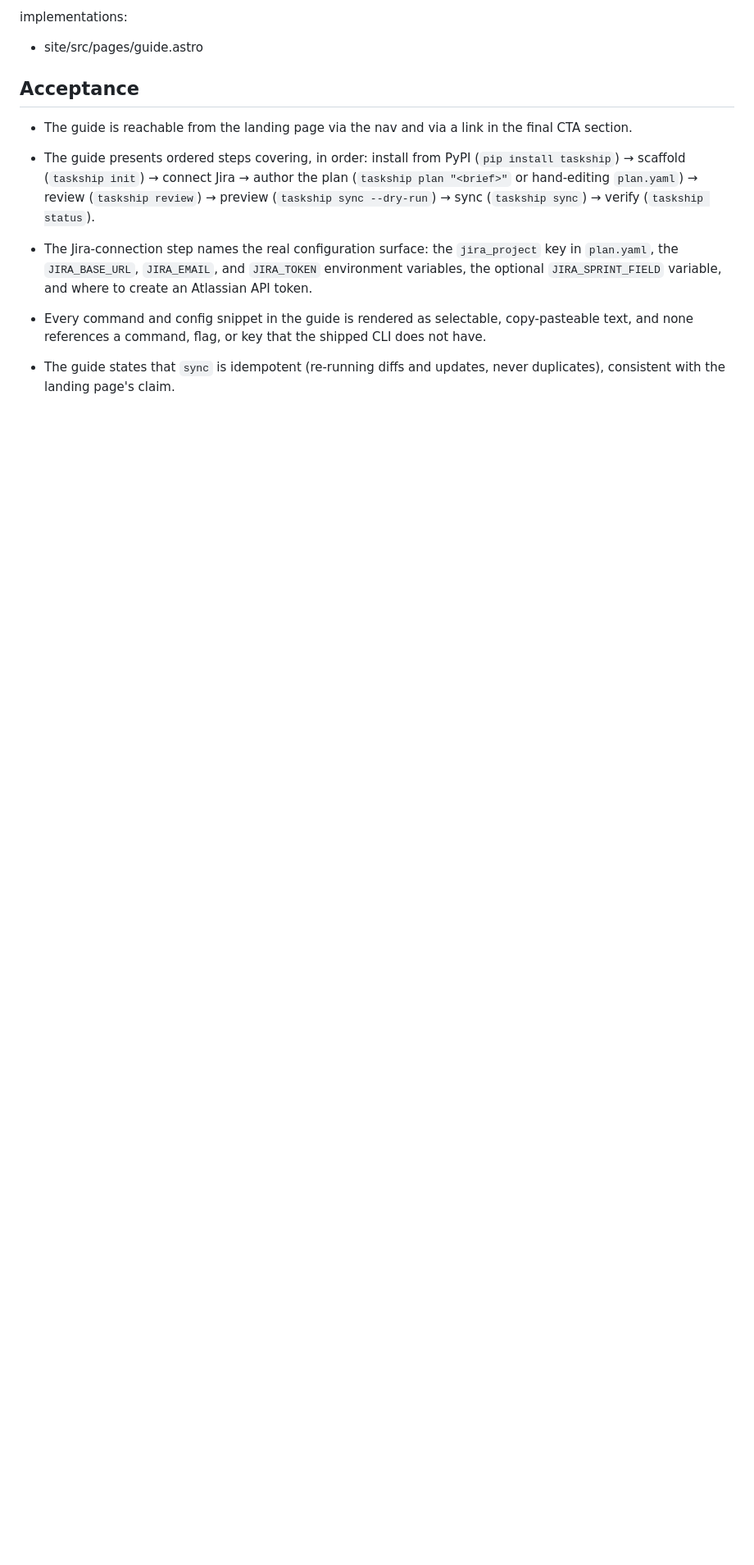
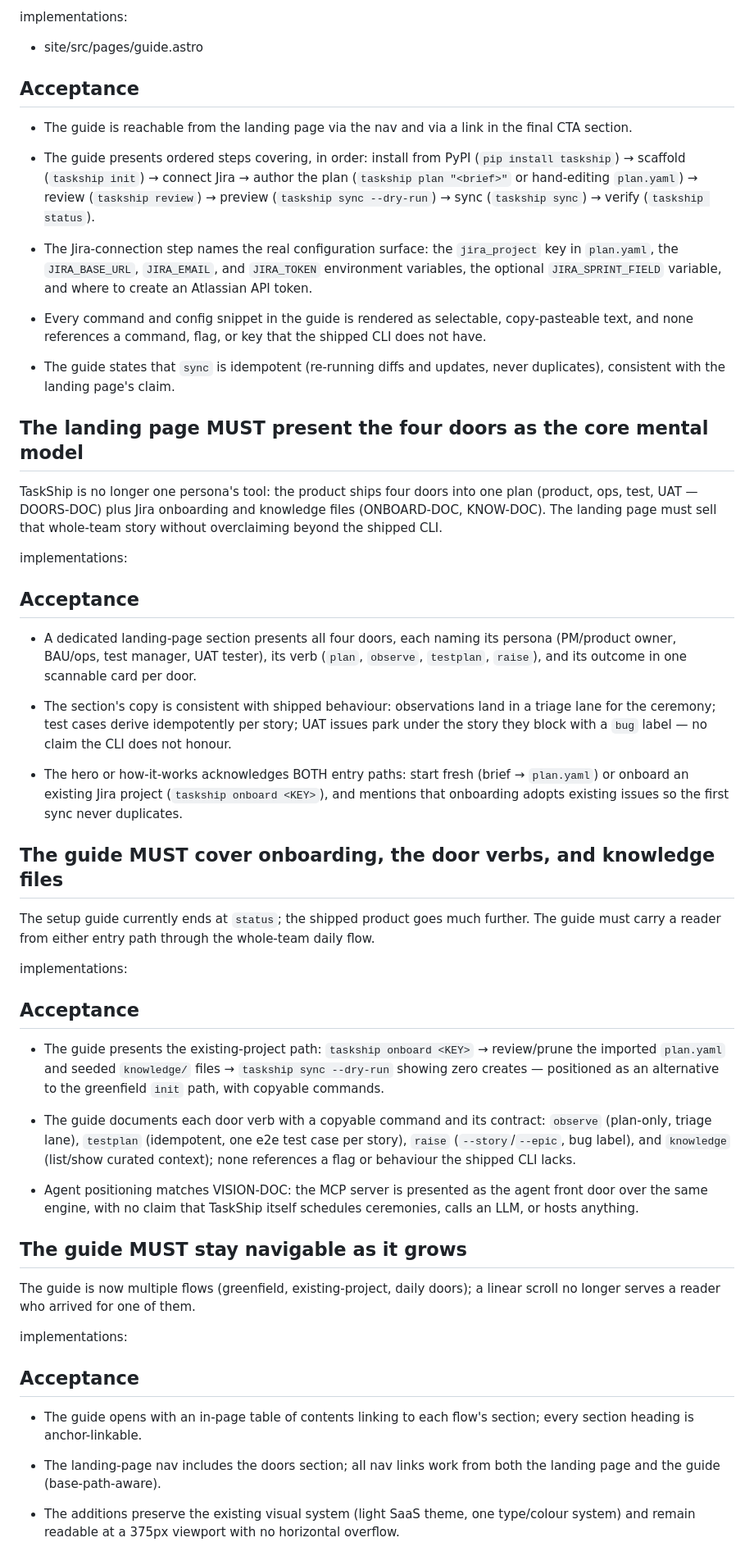
Before and after one commit to selvakumarEsra/taskship, a Markdown page: specs/landing-site.md, the part around one of its changes. Shown at 82% size. Rendered like a GitHub page; blank space fills up the shorter version.

Commit message:
spec: site presents four doors, onboarding path, navigable guide (REQ-SITE-009..011)
Co-Authored-By: Claude Fable 5 <noreply@anthropic.com>

```diff
--- a/specs/landing-site.md
+++ b/specs/landing-site.md
@@ -203,3 +203,76 @@ implementations:
 <!-- id: REQ-SITE-008.A5 -->
 - The guide states that `sync` is idempotent (re-running diffs and updates,
   never duplicates), consistent with the landing page's claim.
+
+<!-- id: REQ-SITE-009 -->
+## The landing page MUST present the four doors as the core mental model
+
+TaskShip is no longer one persona's tool: the product ships four doors into
+one plan (product, ops, test, UAT — DOORS-DOC) plus Jira onboarding and
+knowledge files (ONBOARD-DOC, KNOW-DOC). The landing page must sell that
+whole-team story without overclaiming beyond the shipped CLI.
+
+implementations:
+
+## Acceptance
+<!-- id: REQ-SITE-009.A1 -->
+- A dedicated landing-page section presents all four doors, each naming its
+  persona (PM/product owner, BAU/ops, test manager, UAT tester), its verb
+  (`plan`, `observe`, `testplan`, `raise`), and its outcome in one scannable
+  card per door.
+<!-- id: REQ-SITE-009.A2 -->
+- The section's copy is consistent with shipped behaviour: observations land
+  in a triage lane for the ceremony; test cases derive idempotently per
+  story; UAT issues park under the story they block with a `bug` label —
+  no claim the CLI does not honour.
+<!-- id: REQ-SITE-009.A3 -->
+- The hero or how-it-works acknowledges BOTH entry paths: start fresh
+  (brief → `plan.yaml`) or onboard an existing Jira project
+  (`taskship onboard <KEY>`), and mentions that onboarding adopts existing
+  issues so the first sync never duplicates.
+
+<!-- id: REQ-SITE-010 -->
+## The guide MUST cover onboarding, the door verbs, and knowledge files
+
+The setup guide currently ends at `status`; the shipped product goes much
+further. The guide must carry a reader from either entry path through the
+whole-team daily flow.
+
+implementations:
+
+## Acceptance
+<!-- id: REQ-SITE-010.A1 -->
+- The guide presents the existing-project path: `taskship onboard <KEY>` →
+  review/prune the imported `plan.yaml` and seeded `knowledge/` files →
+  `taskship sync --dry-run` showing zero creates — positioned as an
+  alternative to the greenfield `init` path, with copyable commands.
+<!-- id: REQ-SITE-010.A2 -->
+- The guide documents each door verb with a copyable command and its
+  contract: `observe` (plan-only, triage lane), `testplan` (idempotent, one
+  e2e test case per story), `raise` (`--story`/`--epic`, bug label), and
+  `knowledge` (list/show curated context); none references a flag or
+  behaviour the shipped CLI lacks.
+<!-- id: REQ-SITE-010.A3 -->
+- Agent positioning matches VISION-DOC: the MCP server is presented as the
+  agent front door over the same engine, with no claim that TaskShip itself
+  schedules ceremonies, calls an LLM, or hosts anything.
+
+<!-- id: REQ-SITE-011 -->
+## The guide MUST stay navigable as it grows
+
+The guide is now multiple flows (greenfield, existing-project, daily doors);
+a linear scroll no longer serves a reader who arrived for one of them.
+
+implementations:
+
+## Acceptance
+<!-- id: REQ-SITE-011.A1 -->
+- The guide opens with an in-page table of contents linking to each flow's
+  section; every section heading is anchor-linkable.
+<!-- id: REQ-SITE-011.A2 -->
+- The landing-page nav includes the doors section; all nav links work from
+  both the landing page and the guide (base-path-aware).
+<!-- id: REQ-SITE-011.A3 -->
+- The additions preserve the existing visual system (light SaaS theme, one
+  type/colour system) and remain readable at a 375px viewport with no
+  horizontal overflow.
```
Also changed, not shown: other parts of specs/landing-site.md (+1 -1 lines).
